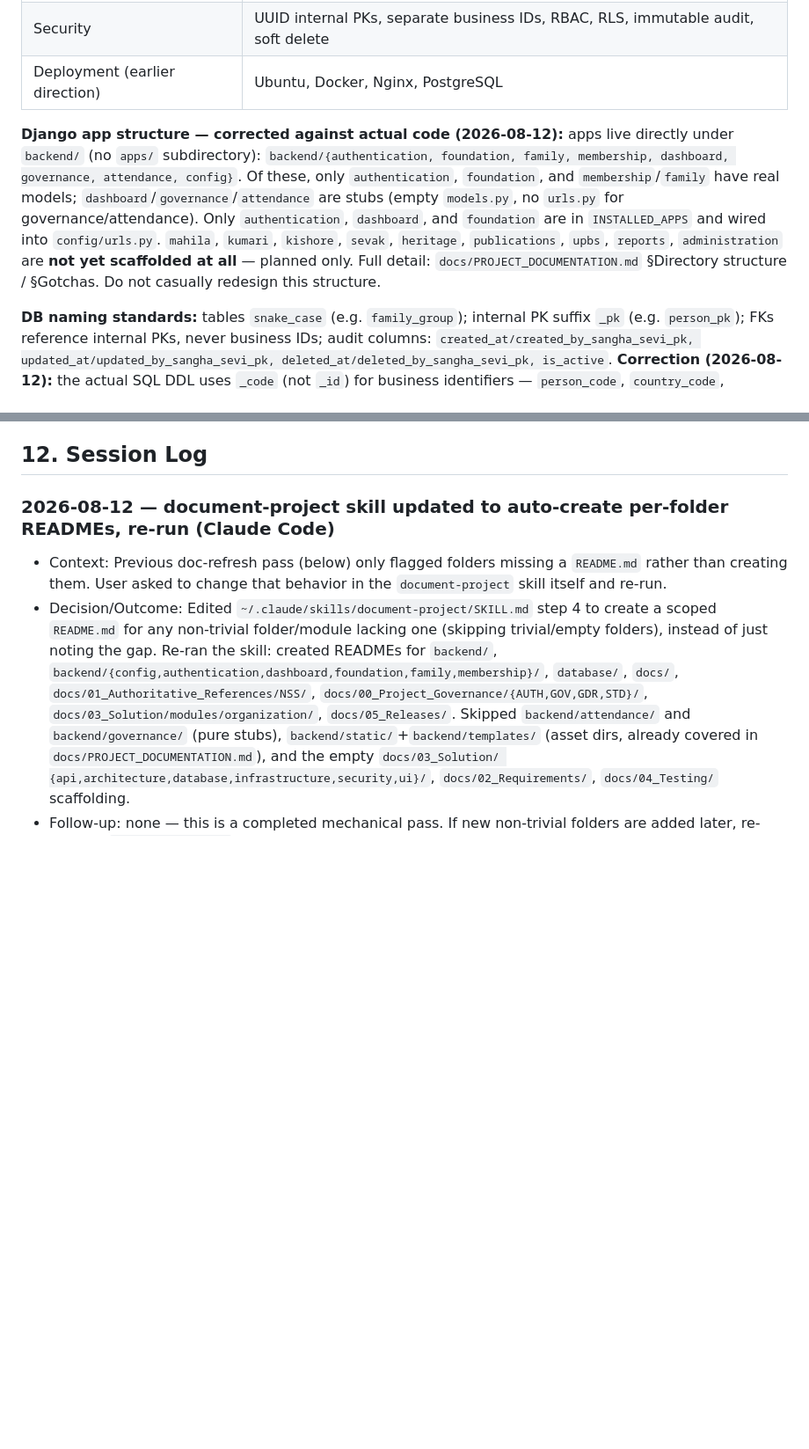
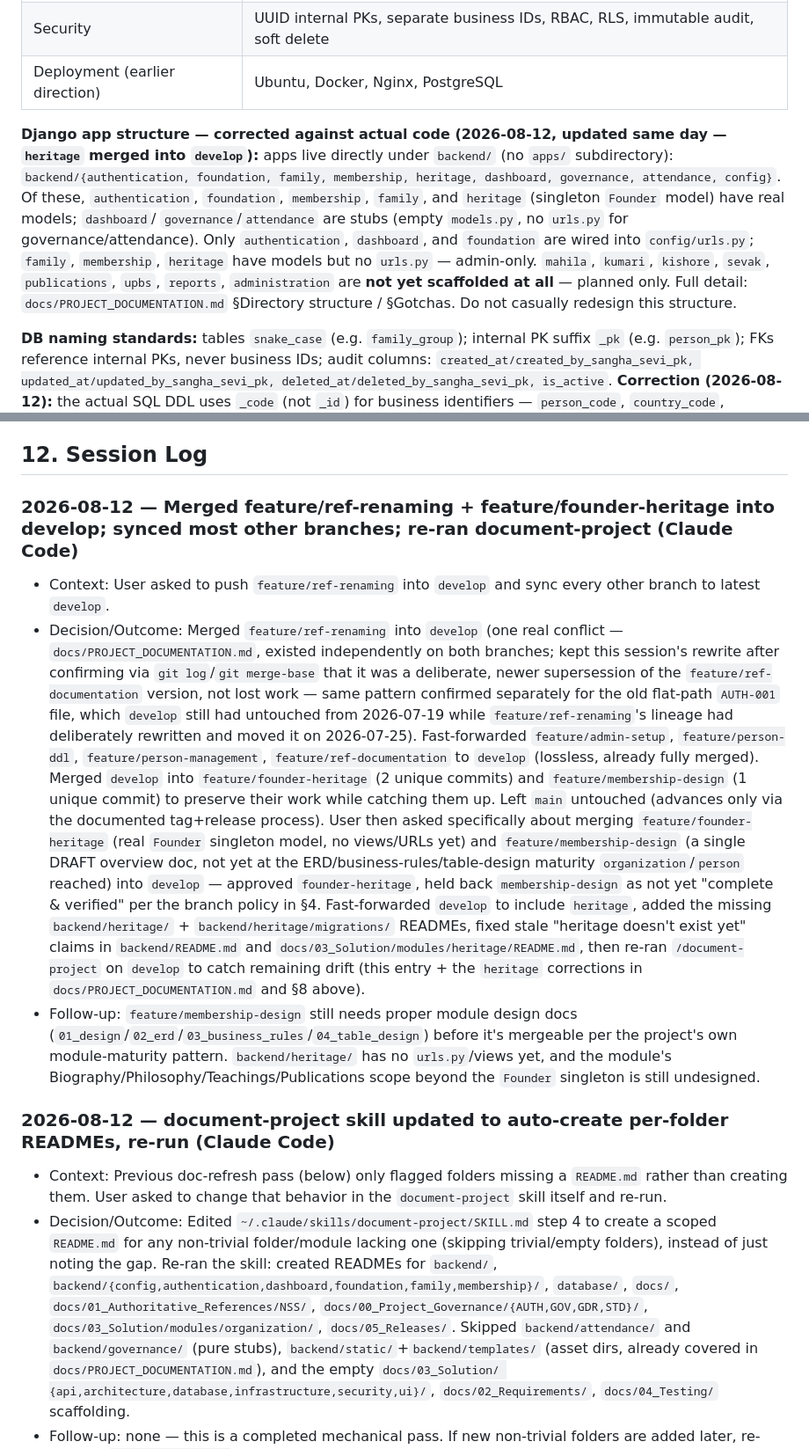
Before and after one commit to NilachalaSaraswataSangha/NSS_ERP, a Markdown page: CLAUDE.md, 2 parts joined by grey strips. Shown at 88% size. Drawn GitHub-style; blank space fills up the shorter version.

Commit message:
docs: reconcile PROJECT_DOCUMENTATION.md and CLAUDE.md with merged heritage app
Re-ran document-project on develop after merging feature/founder-heritage.
Updates the backend app inventory, gotchas, and open questions to reflect
the new Founder model, and logs today's branch-sync decisions in CLAUDE.md.

```diff
--- a/CLAUDE.md
+++ b/CLAUDE.md
@@ -235,15 +235,17 @@ authority. Attendance Enforcement + Attendance Review are frozen.
 | Security | UUID internal PKs, separate business IDs, RBAC, RLS, immutable audit, soft delete |
 | Deployment (earlier direction) | Ubuntu, Docker, Nginx, PostgreSQL |
 
-**Django app structure — corrected against actual code (2026-08-12):** apps live directly under
-`backend/` (no `apps/` subdirectory): `backend/{authentication, foundation, family, membership,
-dashboard, governance, attendance, config}`. Of these, only `authentication`, `foundation`, and
-`membership`/`family` have real models; `dashboard`/`governance`/`attendance` are stubs (empty
-`models.py`, no `urls.py` for governance/attendance). Only `authentication`, `dashboard`, and
-`foundation` are in `INSTALLED_APPS` and wired into `config/urls.py`. `mahila`, `kumari`,
-`kishore`, `sevak`, `heritage`, `publications`, `upbs`, `reports`, `administration` are **not
-yet scaffolded at all** — planned only. Full detail: `docs/PROJECT_DOCUMENTATION.md` §Directory
-structure / §Gotchas. Do not casually redesign this structure.
+**Django app structure — corrected against actual code (2026-08-12, updated same day —
+`heritage` merged into `develop`):** apps live directly under `backend/` (no `apps/`
+subdirectory): `backend/{authentication, foundation, family, membership, heritage, dashboard,
+governance, attendance, config}`. Of these, `authentication`, `foundation`, `membership`,
+`family`, and `heritage` (singleton `Founder` model) have real models; `dashboard`/
+`governance`/`attendance` are stubs (empty `models.py`, no `urls.py` for governance/attendance).
+Only `authentication`, `dashboard`, and `foundation` are wired into `config/urls.py`; `family`,
+`membership`, `heritage` have models but no `urls.py` — admin-only. `mahila`, `kumari`,
+`kishore`, `sevak`, `publications`, `upbs`, `reports`, `administration` are **not yet scaffolded
+at all** — planned only. Full detail: `docs/PROJECT_DOCUMENTATION.md` §Directory structure /
+§Gotchas. Do not casually redesign this structure.
 
 **DB naming standards:** tables `snake_case` (e.g. `family_group`); internal PK suffix
 `_pk` (e.g. `person_pk`); FKs reference internal PKs, never business IDs; audit columns:
@@ -300,6 +302,35 @@ structure, UPBS Volunteer structure + Day 1/2/3 operations, detailed Finance wor
 ## 12. Session Log
 
 <!-- Newest entries at the top. -->
+
+### 2026-08-12 — Merged feature/ref-renaming + feature/founder-heritage into develop; synced most other branches; re-ran document-project (Claude Code)
+- Context: User asked to push `feature/ref-renaming` into `develop` and sync every other
+  branch to latest `develop`.
+- Decision/Outcome: Merged `feature/ref-renaming` into `develop` (one real conflict —
+  `docs/PROJECT_DOCUMENTATION.md`, existed independently on both branches; kept this session's
+  rewrite after confirming via `git log`/`git merge-base` that it was a deliberate, newer
+  supersession of the `feature/ref-documentation` version, not lost work — same pattern
+  confirmed separately for the old flat-path `AUTH-001` file, which `develop` still had
+  untouched from 2026-07-19 while `feature/ref-renaming`'s lineage had deliberately rewritten
+  and moved it on 2026-07-25). Fast-forwarded `feature/admin-setup`, `feature/person-ddl`,
+  `feature/person-management`, `feature/ref-documentation` to `develop` (lossless, already
+  fully merged). Merged `develop` into `feature/founder-heritage` (2 unique commits) and
+  `feature/membership-design` (1 unique commit) to preserve their work while catching them up.
+  Left `main` untouched (advances only via the documented tag+release process). User then asked
+  specifically about merging `feature/founder-heritage` (real `Founder` singleton model, no
+  views/URLs yet) and `feature/membership-design` (a single DRAFT overview doc, not yet at the
+  ERD/business-rules/table-design maturity `organization`/`person` reached) into `develop` —
+  approved `founder-heritage`, held back `membership-design` as not yet "complete & verified"
+  per the branch policy in §4. Fast-forwarded `develop` to include `heritage`, added the missing
+  `backend/heritage/` + `backend/heritage/migrations/` READMEs, fixed stale "heritage doesn't
+  exist yet" claims in `backend/README.md` and `docs/03_Solution/modules/heritage/README.md`,
+  then re-ran `/document-project` on `develop` to catch remaining drift (this entry + the
+  `heritage` corrections in `docs/PROJECT_DOCUMENTATION.md` and §8 above).
+- Follow-up: `feature/membership-design` still needs proper module design docs
+  (`01_design`/`02_erd`/`03_business_rules`/`04_table_design`) before it's mergeable per the
+  project's own module-maturity pattern. `backend/heritage/` has no `urls.py`/views yet, and the
+  module's Biography/Philosophy/Teachings/Publications scope beyond the `Founder` singleton is
+  still undesigned.
 
 ### 2026-08-12 — document-project skill updated to auto-create per-folder READMEs, re-run (Claude Code)
 - Context: Previous doc-refresh pass (below) only flagged folders missing a `README.md`
```
Also changed, not shown: docs/PROJECT_DOCUMENTATION.md (+7 -5 lines).
